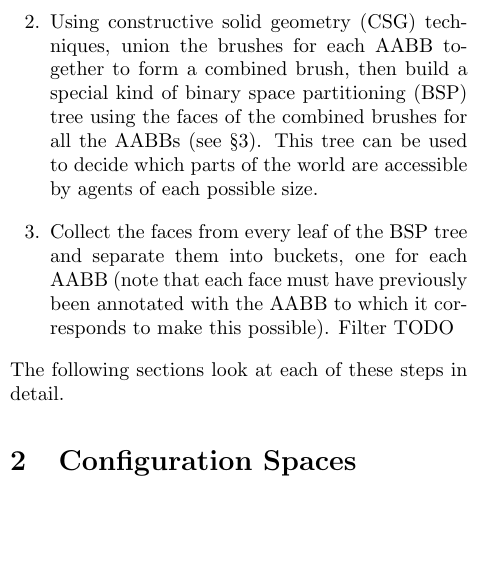
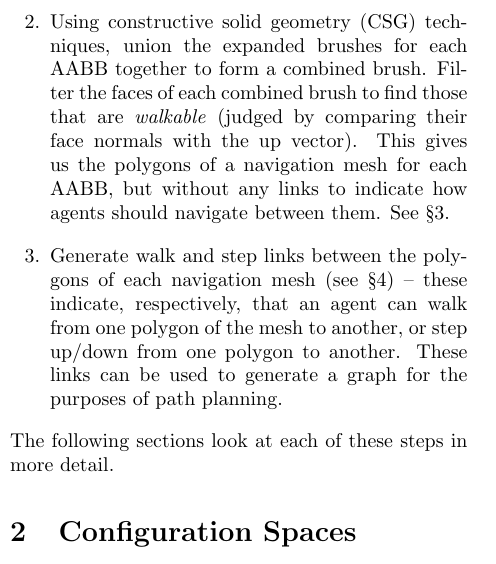
Before and after one commit to sgolodetz/navmesharticle, a LaTeX document (navmesharticle.tex): part of one column of page 2 of 5 before the commit and part of one column of page 2 of 4 after it, cut so that both start at the same text, the shorter picture padded with empty space. Compiled offline with pdfLaTeX.

Commit message:
Finish writing an overview of the method.

```diff
--- a/navmesharticle.tex
+++ b/navmesharticle.tex
@@ -70,11 +70,11 @@ In this article, I describe the implementation of navigation mesh construction i
 %
 \begin{enumerate}
 \item Given a 3D environment made up of brushes (simple convex polyhedra, each consisting of a set of polygonal faces), and a set of axis-aligned bounding boxes (AABBs) used to represent the possible sizes of the agents that will navigate the environment, expand the brushes by appropriate amounts (see \S\ref{sec:configspace}) to create a set of expanded brushes for each AABB.
-\item Using constructive solid geometry (CSG) techniques, union the brushes for each AABB together to form a combined brush, then build a special kind of binary space partitioning (BSP) tree using the faces of the combined brushes for all the AABBs (see \S\ref{sec:onionbsp}). This tree can be used to decide which parts of the world are accessible by agents of each possible size.
-\item Collect the faces from every leaf of the BSP tree and separate them into buckets, one for each AABB (note that each face must have previously been annotated with the AABB to which it corresponds to make this possible). Filter TODO
+\item Using constructive solid geometry (CSG) techniques, union the expanded brushes for each AABB together to form a combined brush. Filter the faces of each combined brush to find those that are \emph{walkable} (judged by comparing their face normals with the up vector). This gives us the polygons of a navigation mesh for each AABB, but without any links to indicate how agents should navigate between them. See \S\ref{sec:meshgen}.
+\item Generate walk and step links between the polygons of each navigation mesh (see \S\ref{sec:walkstep}) -- these indicate, respectively, that an agent can walk from one polygon of the mesh to another, or step up/down from one polygon to another. These links can be used to generate a graph for the purposes of path planning.
 \end{enumerate}
 %
-The following sections look at each of these steps in detail.
+The following sections look at each of these steps in more detail.
 
 \section{Configuration Spaces}
 \label{sec:configspace}
```
Also changed, not shown: navmesharticle.tex (6 more changed lines).
